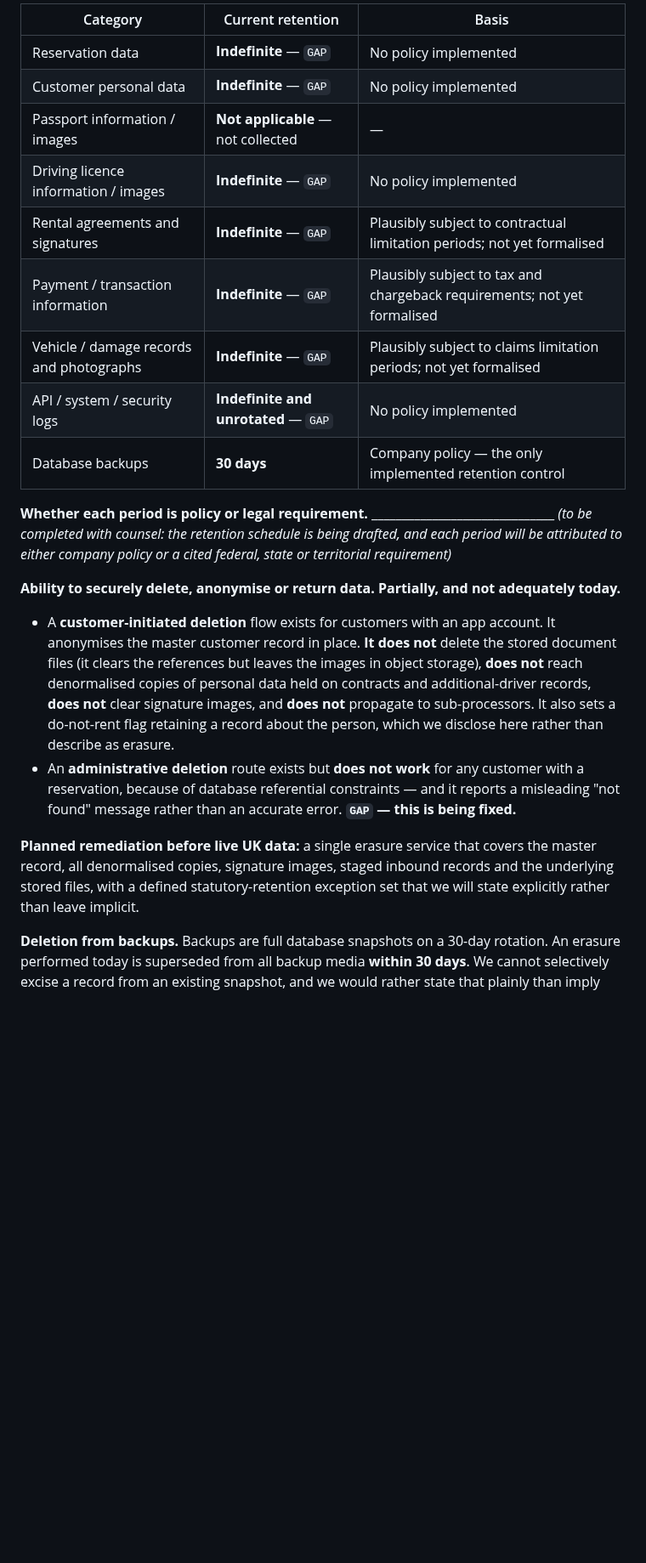
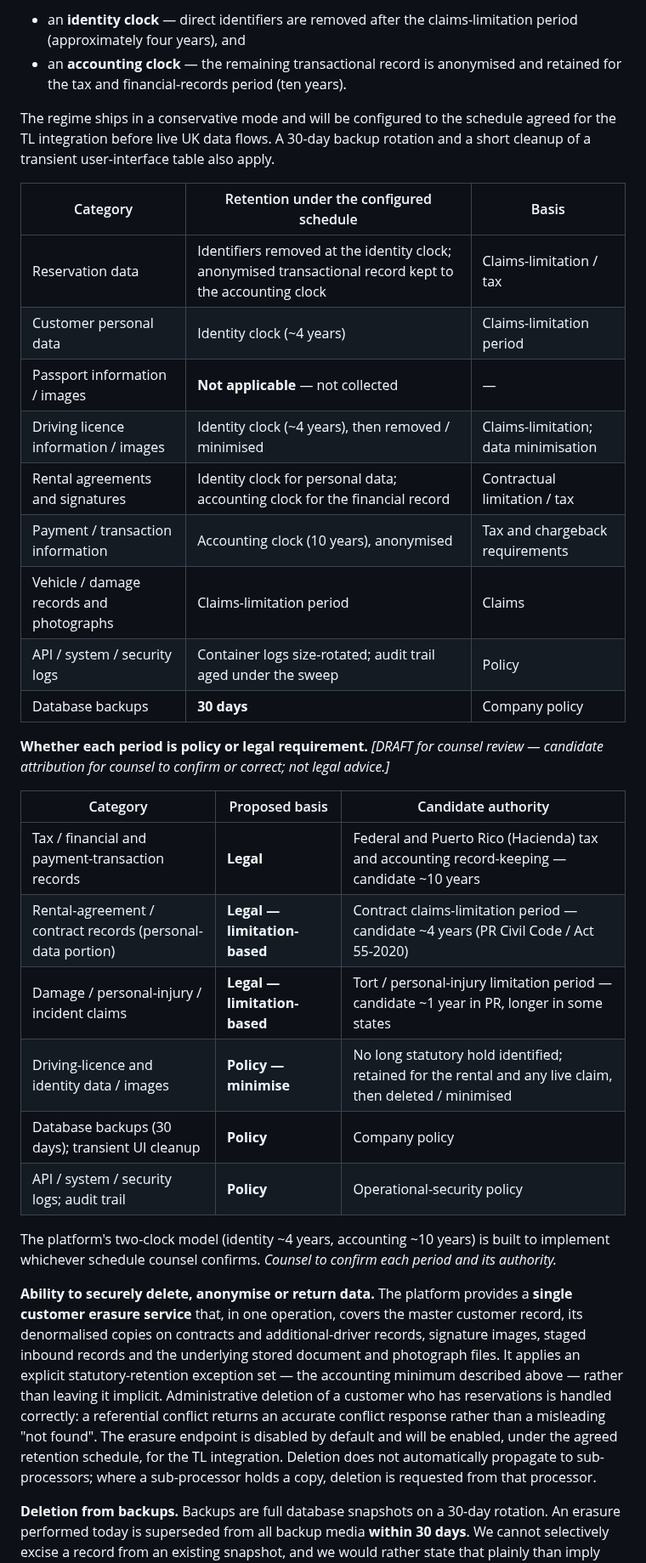
Before and after one commit to hpadilla16/RideFleetManagement, a Markdown page: doc/tl-international-ddq-response-2026-08-22.md, the part around one of its changes. Shown at 85% size. Drawn GitHub-style; blank space fills up the shorter version.

```diff
--- a/doc/tl-international-ddq-response-2026-08-22.md
+++ b/doc/tl-international-ddq-response-2026-08-22.md
@@ -346,36 +343,50 @@ the data model.
 
-| Category | Current retention | Basis |
+- an **identity clock** — direct identifiers are removed after the claims-limitation period
+  (approximately four years), and
+- an **accounting clock** — the remaining transactional record is anonymised and retained for the
+  tax and financial-records period (ten years).
+
+The regime ships in a conservative mode and will be configured to the schedule agreed for the TL
+integration before live UK data flows. A 30-day backup rotation and a short cleanup of a transient
+user-interface table also apply.
+
+| Category | Retention under the configured schedule | Basis |
 |---|---|---|
-| Reservation data | **Indefinite** — `GAP` | No policy implemented |
-| Customer personal data | **Indefinite** — `GAP` | No policy implemented |
+| Reservation data | Identifiers removed at the identity clock; anonymised transactional record kept to the accounting clock | Claims-limitation / tax |
+| Customer personal data | Identity clock (~4 years) | Claims-limitation period |
 | Passport information / images | **Not applicable** — not collected | — |
-| Driving licence information / images | **Indefinite** — `GAP` | No policy implemented |
-| Rental agreements and signatures | **Indefinite** — `GAP` | Plausibly subject to contractual limitation periods; not yet formalised |
-| Payment / transaction information | **Indefinite** — `GAP` | Plausibly subject to tax and chargeback requirements; not yet formalised |
-| Vehicle / damage records and photographs | **Indefinite** — `GAP` | Plausibly subject to claims limitation periods; not yet formalised |
-| API / system / security logs | **Indefinite and unrotated** — `GAP` | No policy implemented |
-| Database backups | **30 days** | Company policy — the only implemented retention control |
+| Driving licence information / images | Identity clock (~4 years), then removed / minimised | Claims-limitation; data minimisation |
+| Rental agreements and signatures | Identity clock for personal data; accounting clock for the financial record | Contractual limitation / tax |
+| Payment / transaction information | Accounting clock (10 years), anonymised | Tax and chargeback requirements |
+| Vehicle / damage records and photographs | Claims-limitation period | Claims |
+| API / system / security logs | Container logs size-rotated; audit trail aged under the sweep | Policy |
+| Database backups | **30 days** | Company policy |
 
-**Whether each period is policy or legal requirement.** ______________________________
-*(to be completed with counsel: the retention schedule is being drafted, and each period will be
-attributed to either company policy or a cited federal, state or territorial requirement)*
+**Whether each period is policy or legal requirement.** *[DRAFT for counsel review — candidate
+attribution for counsel to confirm or correct; not legal advice.]*
 
-**Ability to securely delete, anonymise or return data.** **Partially, and not adequately today.**
+| Category | Proposed basis | Candidate authority |
+|---|---|---|
+| Tax / financial and payment-transaction records | **Legal** | Federal and Puerto Rico (Hacienda) tax and accounting record-keeping — candidate ~10 years |
+| Rental-agreement / contract records (personal-data portion) | **Legal — limitation-based** | Contract claims-limitation period — candidate ~4 years (PR Civil Code / Act 55-2020) |
+| Damage / personal-injury / incident claims | **Legal — limitation-based** | Tort / personal-injury limitation period — candidate ~1 year in PR, longer in some states |
+| Driving-licence and identity data / images | **Policy — minimise** | No long statutory hold identified; retained for the rental and any live claim, then deleted / minimised |
+| Database backups (30 days); transient UI cleanup | **Policy** | Company policy |
+| API / system / security logs; audit trail | **Policy** | Operational-security policy |
 
-- A **customer-initiated deletion** flow exists for customers with an app account. It anonymises the
-  master customer record in place. **It does not** delete the stored document files (it clears the
-  references but leaves the images in object storage), **does not** reach denormalised copies of
-  personal data held on contracts and additional-driver records, **does not** clear signature images,
-  and **does not** propagate to sub-processors. It also sets a do-not-rent flag retaining a record
-  about the person, which we disclose here rather than describe as erasure.
-- An **administrative deletion** route exists but **does not work** for any customer with a
-  reservation, because of database referential constraints — and it reports a misleading
-  "not found" message rather than an accurate error. **`GAP` — this is being fixed.**
+The platform's two-clock model (identity ~4 years, accounting ~10 years) is built to implement
+whichever schedule counsel confirms. *Counsel to confirm each period and its authority.*
 
-**Planned remediation before live UK data:** a single erasure service that covers the master record,
-all denormalised copies, signature images, staged inbound records and the underlying stored files,
-with a defined statutory-retention exception set that we will state explicitly rather than leave
-implicit.
+**Ability to securely delete, anonymise or return data.** The platform provides a **single customer
+erasure service** that, in one operation, covers the master customer record, its denormalised copies
+on contracts and additional-driver records, signature images, staged inbound records and the
+underlying stored document and photograph files. It applies an explicit statutory-retention
+exception set — the accounting minimum described above — rather than leaving it implicit.
+Administrative deletion of a customer who has reservations is handled correctly: a referential
+conflict returns an accurate conflict response rather than a misleading "not found". The erasure
+endpoint is disabled by default and will be enabled, under the agreed retention schedule, for the TL
+integration. Deletion does not automatically propagate to sub-processors; where a sub-processor holds
+a copy, deletion is requested from that processor.
 
 **Deletion from backups.** Backups are full database snapshots on a 30-day rotation. An erasure
 performed today is superseded from all backup media **within 30 days**. We cannot selectively
```
Also changed, not shown: other parts of doc/tl-international-ddq-response-2026-08-22.md (+83 -78 lines).
